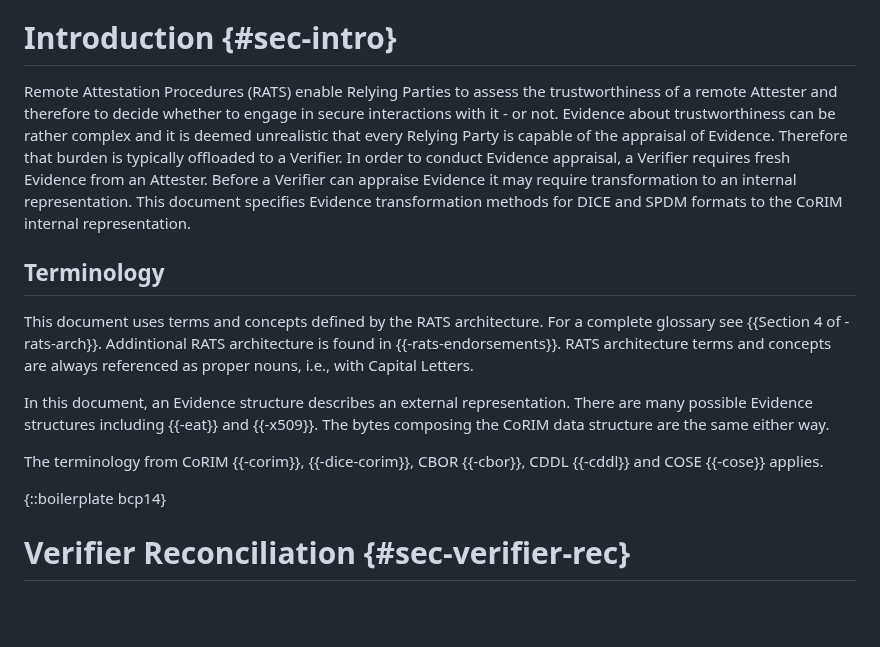
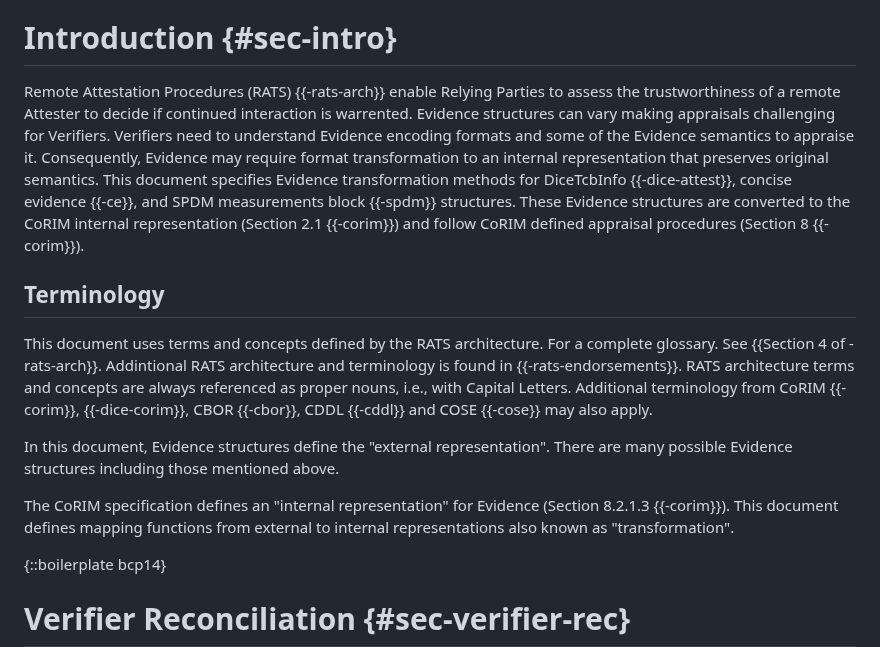
Before and after one commit to ietf-rats-wg/draft-ietf-rats-evidence-trans, a Markdown page: draft-smith-rats-evidence-trans.md, the part around the change. GitHub-like rendering; blank space fills up the shorter version.

Commit message:
Update draft-smith-rats-evidence-trans.md
Reworded Introduction and terminology sections.

```diff
--- a/draft-smith-rats-evidence-trans.md
+++ b/draft-smith-rats-evidence-trans.md
@@ -94,25 +94,26 @@ These Evidence structures are converted to the CoRIM internal representation and
 
 # Introduction {#sec-intro}
 
-Remote Attestation Procedures (RATS) enable Relying Parties to assess the trustworthiness of a remote Attester and therefore to decide whether to engage in secure interactions with it - or not.
-Evidence about trustworthiness can be rather complex and it is deemed unrealistic that every Relying Party is capable of the appraisal of Evidence.
-Therefore that burden is typically offloaded to a Verifier.
-In order to conduct Evidence appraisal, a Verifier requires fresh Evidence from an Attester.
-Before a Verifier can appraise Evidence it may require transformation to an internal representation.
-This document specifies Evidence transformation methods for DICE and SPDM formats to the CoRIM internal representation.
+Remote Attestation Procedures (RATS) {{-rats-arch}} enable Relying Parties to assess the trustworthiness of a remote Attester to decide if continued interaction is warrented.
+Evidence structures can vary making appraisals challenging for Verifiers.
+Verifiers need to understand Evidence encoding formats and some of the Evidence semantics to appraise it.
+Consequently, Evidence may require format transformation to an internal representation that preserves original semantics.
+This document specifies Evidence transformation methods for DiceTcbInfo {{-dice-attest}}, concise evidence {{-ce}}, and SPDM measurements block {{-spdm}} structures.
+These Evidence structures are converted to the CoRIM internal representation (Section 2.1 {{-corim}}) and follow CoRIM defined appraisal procedures (Section 8 {{-corim}}).
 
 ## Terminology
 
 This document uses terms and concepts defined by the RATS architecture.
-For a complete glossary see {{Section 4 of -rats-arch}}.
-Addintional RATS architecture is found in {{-rats-endorsements}}.
+For a complete glossary. See {{Section 4 of -rats-arch}}.
+Addintional RATS architecture and terminology is found in {{-rats-endorsements}}.
 RATS architecture terms and concepts are always referenced as proper nouns, i.e., with Capital Letters.
+Additional terminology from CoRIM {{-corim}}, {{-dice-corim}}, CBOR {{-cbor}}, CDDL {{-cddl}} and COSE {{-cose}} may also apply.
 
-In this document, an Evidence structure describes an external representation.
-There are many possible Evidence structures including {{-eat}} and {{-x509}}.
-The bytes composing the CoRIM data structure are the same either way.
+In this document, Evidence structures define the "external representation".
+There are many possible Evidence structures including those mentioned above.
 
-The terminology from CoRIM {{-corim}}, {{-dice-corim}}, CBOR {{-cbor}}, CDDL {{-cddl}} and COSE {{-cose}} applies.
+The CoRIM specification defines an "internal representation" for Evidence (Section 8.2.1.3 {{-corim}}).
+This document defines mapping functions from external to internal representations also known as "transformation".
 
 {::boilerplate bcp14}
 
```
